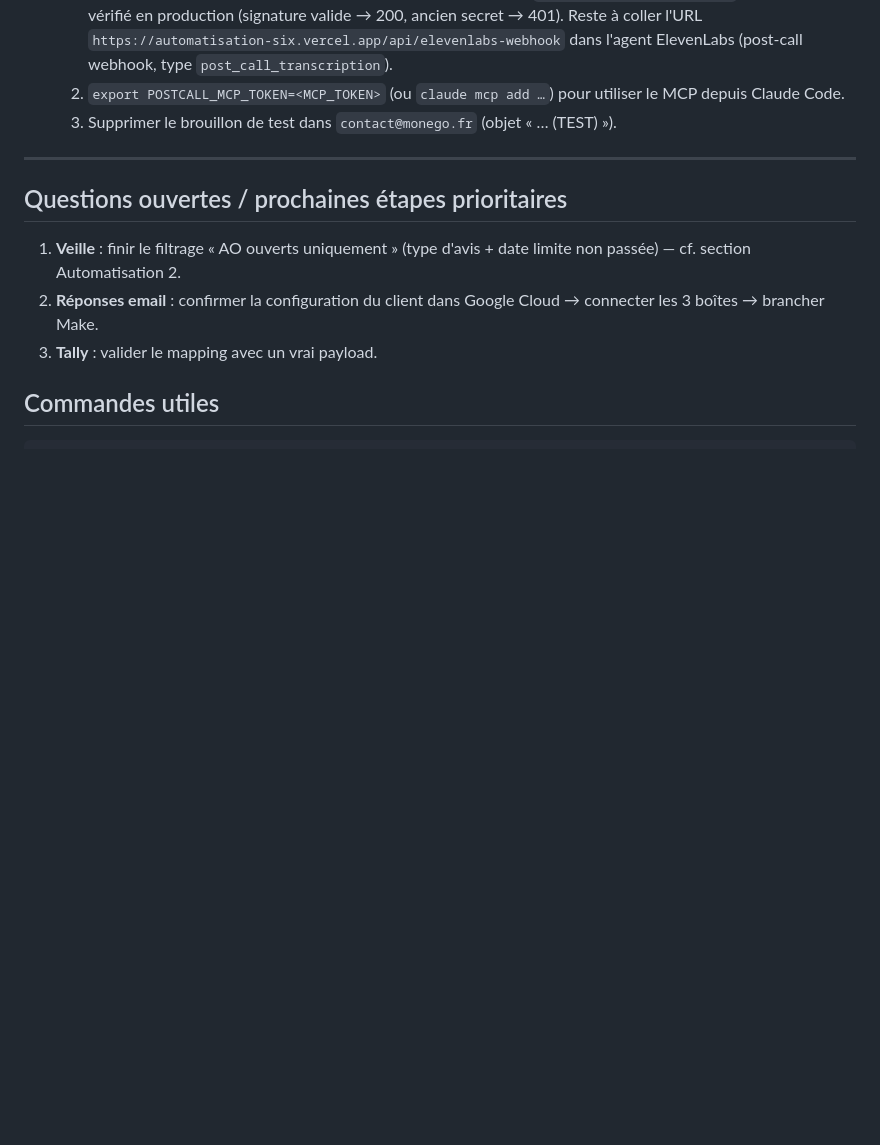
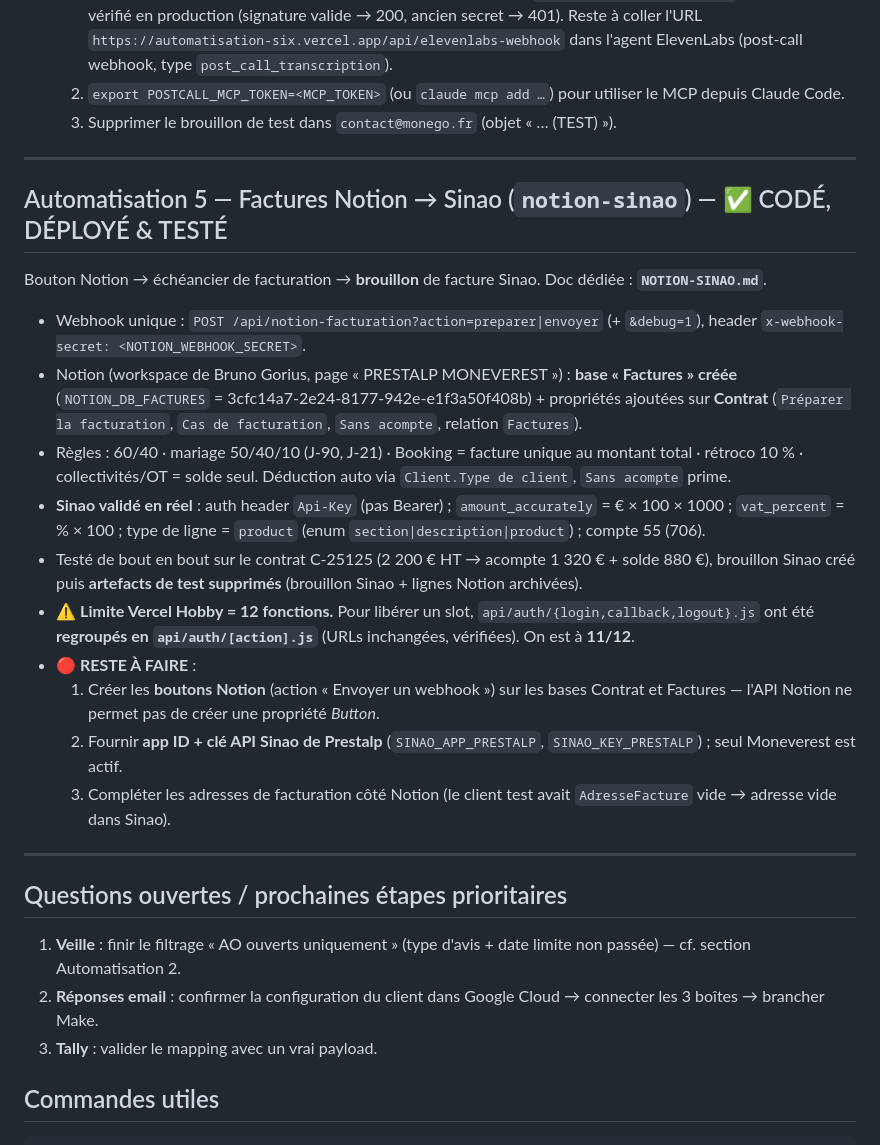
Before and after one commit to remi-mia/automatisation, a Markdown page: HANDOFF.md, the part around the change. GitHub-like rendering; blank space fills up the shorter version.

Commit message:
Doc: automatisation factures Notion -> Sinao
Co-Authored-By: Claude Opus 4.8 <noreply@anthropic.com>

```diff
--- a/HANDOFF.md
+++ b/HANDOFF.md
@@ -105,6 +105,21 @@ Appels du **callbot investisseurs ElevenLabs** → webhook → base → traiteme
 ---
 
 
+## Automatisation 5 — Factures Notion → Sinao (`notion-sinao`) — ✅ CODÉ, DÉPLOYÉ & TESTÉ
+Bouton Notion → échéancier de facturation → **brouillon** de facture Sinao. Doc dédiée : **`NOTION-SINAO.md`**.
+- Webhook unique : `POST /api/notion-facturation?action=preparer|envoyer` (+ `&debug=1`), header `x-webhook-secret: <NOTION_WEBHOOK_SECRET>`.
+- Notion (workspace de Bruno Gorius, page « PRESTALP MONEVEREST ») : **base « Factures » créée** (`NOTION_DB_FACTURES` = 3cfc14a7-2e24-8177-942e-e1f3a50f408b) + propriétés ajoutées sur **Contrat** (`Préparer la facturation`, `Cas de facturation`, `Sans acompte`, relation `Factures`).
+- Règles : 60/40 · mariage 50/40/10 (J-90, J-21) · Booking = facture unique au montant total · rétroco 10 % · collectivités/OT = solde seul. Déduction auto via `Client.Type de client`, `Sans acompte` prime.
+- **Sinao validé en réel** : auth header `Api-Key` (pas Bearer) ; `amount_accurately` = € × 100 × 1000 ; `vat_percent` = % × 100 ; type de ligne = `product` (enum `section|description|product`) ; compte 55 (706).
+- Testé de bout en bout sur le contrat C-25125 (2 200 € HT → acompte 1 320 € + solde 880 €), brouillon Sinao créé puis **artefacts de test supprimés** (brouillon Sinao + lignes Notion archivées).
+- ⚠️ **Limite Vercel Hobby = 12 fonctions.** Pour libérer un slot, `api/auth/{login,callback,logout}.js` ont été **regroupés en `api/auth/[action].js`** (URLs inchangées, vérifiées). On est à **11/12**.
+- **🔴 RESTE À FAIRE** :
+  1. Créer les **boutons Notion** (action « Envoyer un webhook ») sur les bases Contrat et Factures — l'API Notion ne permet pas de créer une propriété *Button*.
+  2. Fournir **app ID + clé API Sinao de Prestalp** (`SINAO_APP_PRESTALP`, `SINAO_KEY_PRESTALP`) ; seul Moneverest est actif.
+  3. Compléter les adresses de facturation côté Notion (le client test avait `AdresseFacture` vide → adresse vide dans Sinao).
+
+---
+
 ## Questions ouvertes / prochaines étapes prioritaires
 1. **Veille** : finir le filtrage « AO ouverts uniquement » (type d'avis + date limite non passée) — cf. section Automatisation 2.
 2. **Réponses email** : confirmer la configuration du client dans Google Cloud → connecter les 3 boîtes → brancher Make.
```
Also changed, not shown: NOTION-SINAO.md (added, +101 -0 lines).
